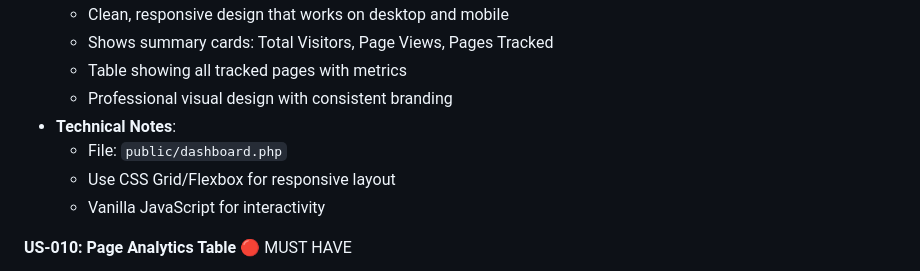
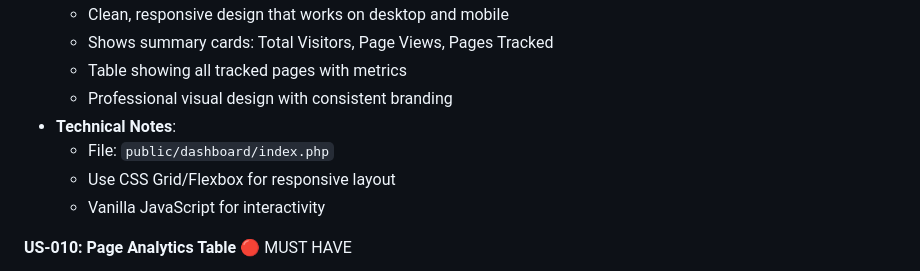
Before and after one commit to mfeolacruz/yomali-traffic-tracker, a Markdown page: BACKLOG.md, the part around the change. Drawn GitHub-style.

Commit message:
docs(backlog): update dashboard file path reference

```diff
--- a/BACKLOG.md
+++ b/BACKLOG.md
@@ -163,7 +163,7 @@ For each user story to be considered complete:
     - Table showing all tracked pages with metrics
     - Professional visual design with consistent branding
 - **Technical Notes**:
-    - File: `public/dashboard.php`
+    - File: `public/dashboard/index.php`
     - Use CSS Grid/Flexbox for responsive layout
     - Vanilla JavaScript for interactivity
 
```
